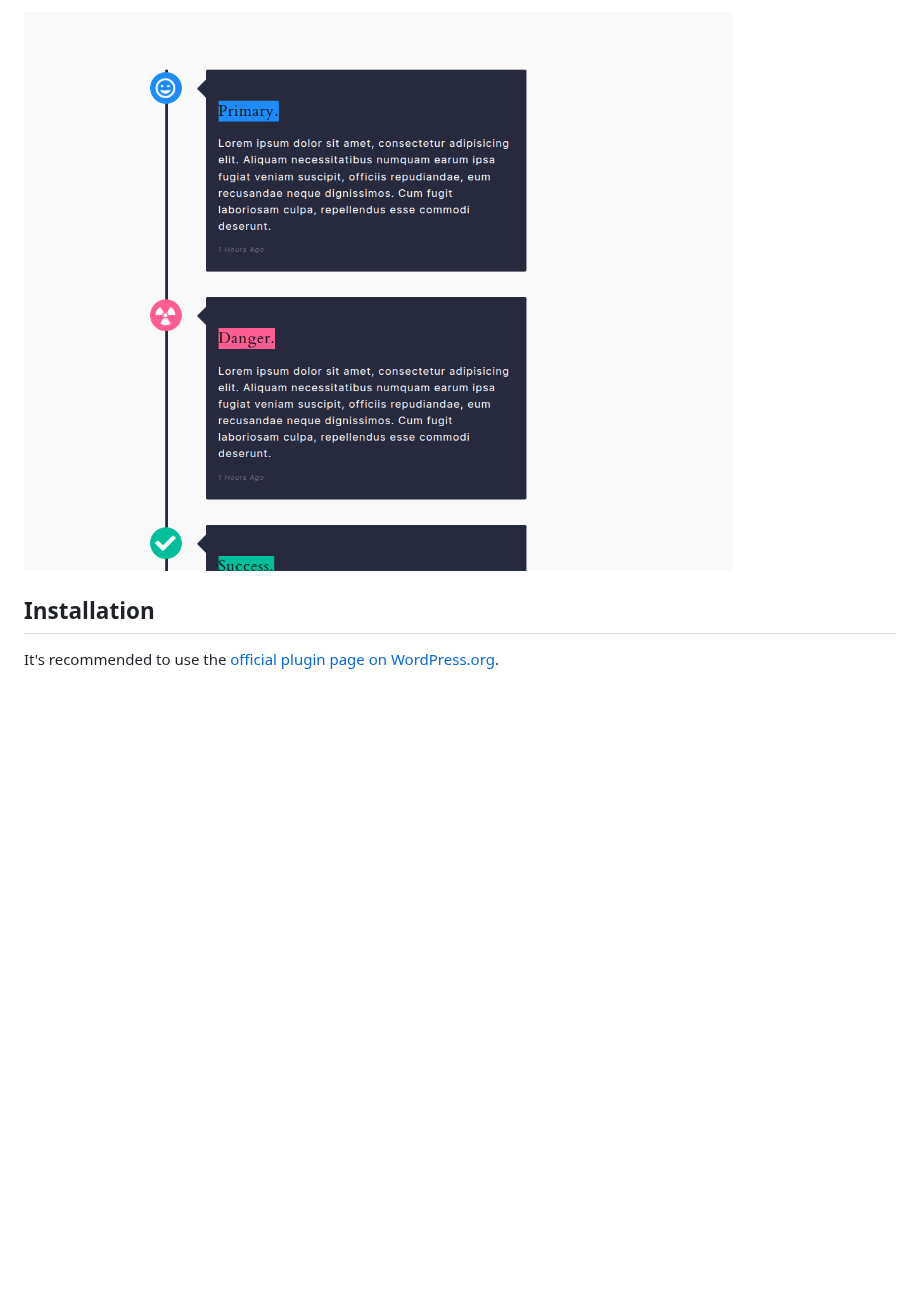
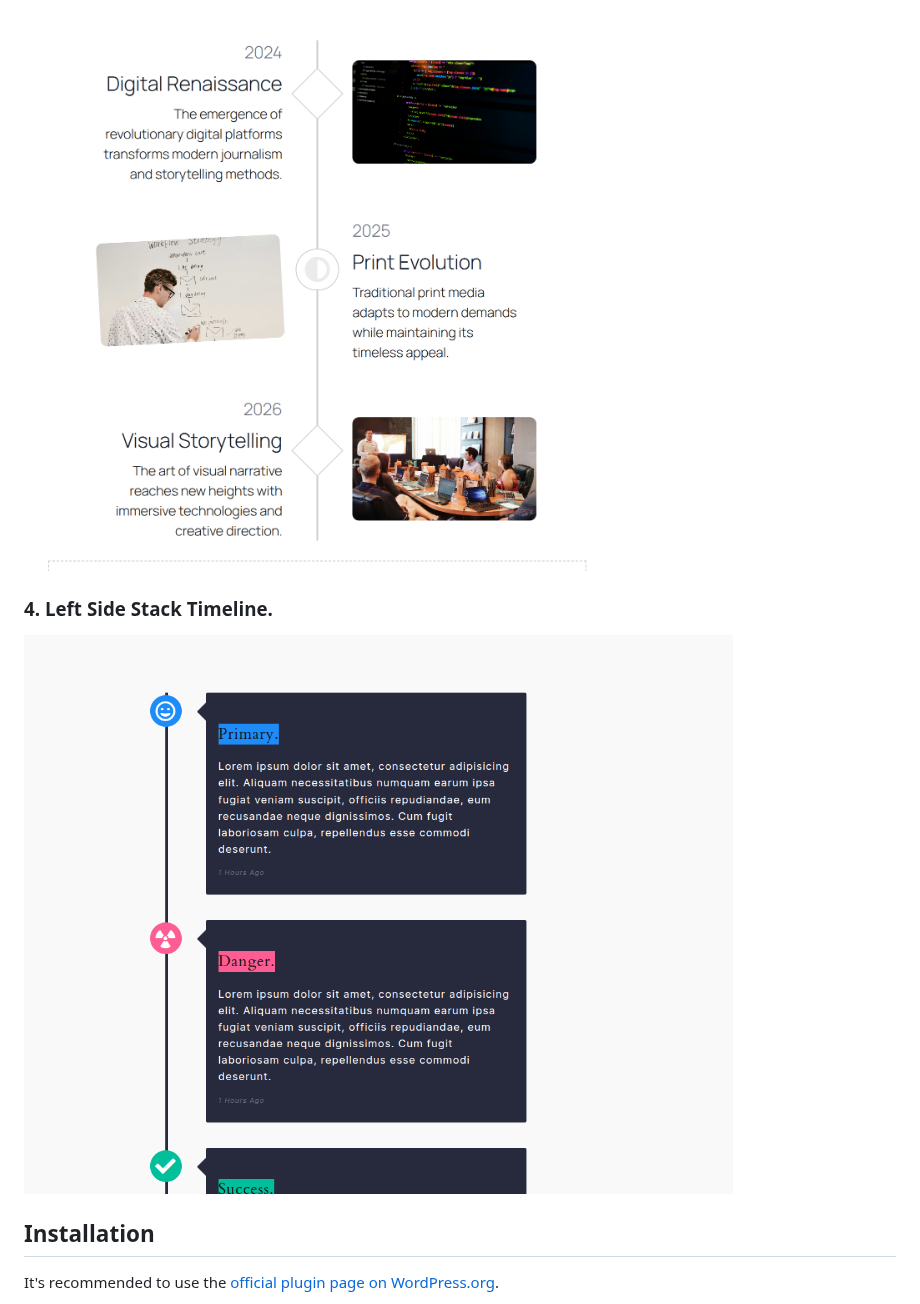
Before and after one commit to OlegApanovich/chargewp-timeline-addons-for-wpbakery, a Markdown page: readme.md, the part around one of its changes. Rendered like a GitHub page; pictures changed too: assets/images/github-reame/screen-6.png (added); blank space fills up the shorter version.

Commit message:
Update github readme

```diff
--- a/readme.md
+++ b/readme.md
@@ -19,5 +19,9 @@ The WPBakery Page Builder plugin must be installed and activated to use this plu
 
-![Vertical Segment Timeline Element](assets/images/github-reame/screen-5.png)
+![Tailwind Vertical Classic Timeline Addon](assets/images/github-reame/screen-6.png)
+
+### 4. Left Side Stack Timeline.
+
+![Vertical Segment Timeline Addon](assets/images/github-reame/screen-5.png)
 
 ## Installation
 It's recommended to use the [official plugin page on WordPress.org](https://wordpress.org/plugins/chargewp-timeline-addons-for-wpbakery).
```
Also changed, not shown: other parts of readme.md (+3 -3 lines).
